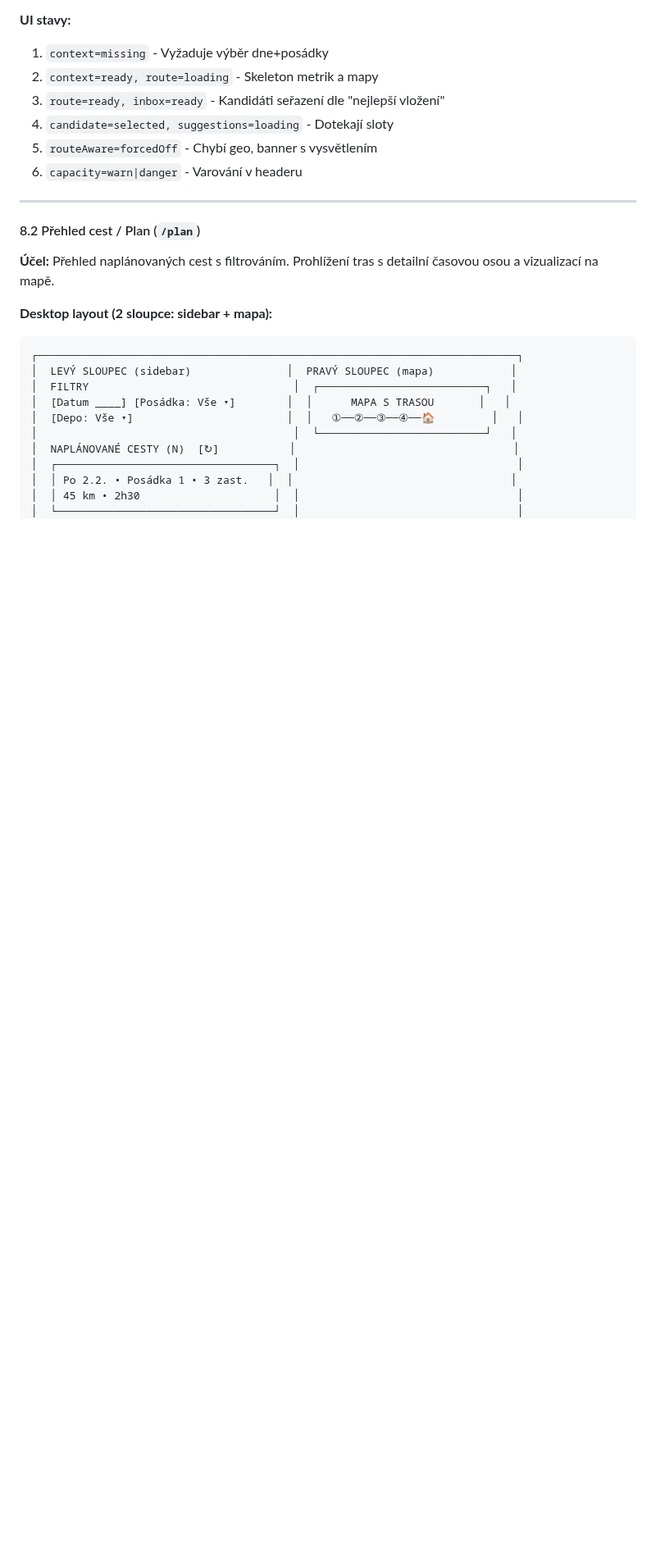
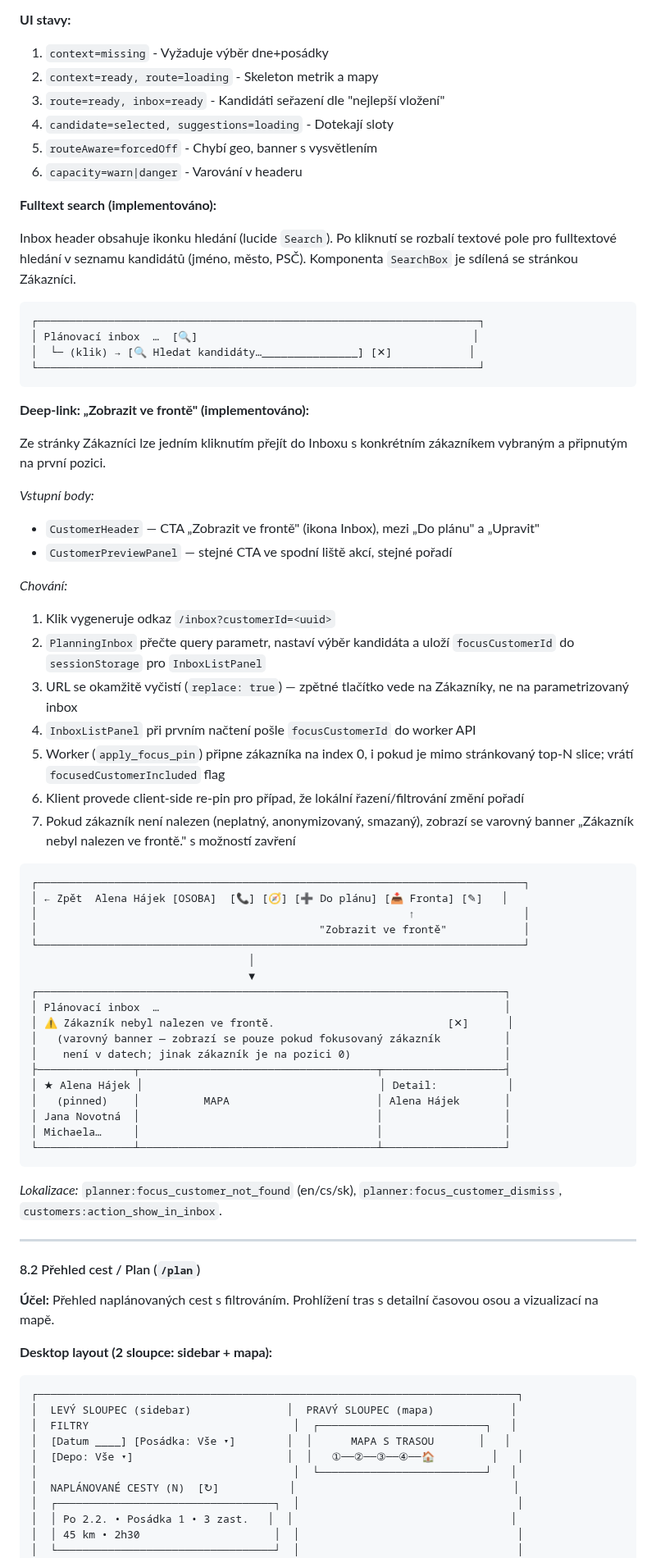
Before and after one commit to Oslicek/Sazinka, a Markdown page: PRJ_UX.MD, the part around one of its changes. Shown at 82% size. GitHub-like rendering; blank space fills up the shorter version.

Commit message:
docs(ux): document Inbox search and Customer→Inbox deep-link
- Update status line to v0.9.3 with new features
- §Stránky: add Zákazníci entry (#6), update Inbox entry with search
  and deep-link capabilities
- §8.1: add fulltext search wireframe + deep-link full behavioral spec
  with wireframes, entry points, 7-step flow, and locale key refs
- §8.4: update Customer detail wireframe to show new CTA order
  (Do plánu → Fronta → Upravit) and cross-reference to §8.1

Made-with: Cursor

````diff
--- a/PRJ_UX.MD
+++ b/PRJ_UX.MD
@@ -882,6 +883,67 @@ Toolbar contains a rule-set selector dropdown next to the filter tabs:
 4. `candidate=selected, suggestions=loading` - Dotekají sloty
 5. `routeAware=forcedOff` - Chybí geo, banner s vysvětlením
 6. `capacity=warn|danger` - Varování v headeru
+
+**Fulltext search (implementováno):**
+
+Inbox header obsahuje ikonku hledání (lucide `Search`). Po kliknutí se rozbalí
+textové pole pro fulltextové hledání v seznamu kandidátů (jméno, město, PSČ).
+Komponenta `SearchBox` je sdílená se stránkou Zákazníci.
+
+```
+┌─────────────────────────────────────────────────────────────────────┐
+│ Plánovací inbox  …  [🔍]                                           │
+│  └─ (klik) → [🔍 Hledat kandidáty…_______________] [✕]            │
+└─────────────────────────────────────────────────────────────────────┘
+```
+
+**Deep-link: „Zobrazit ve frontě" (implementováno):**
+
+Ze stránky Zákazníci lze jedním kliknutím přejít do Inboxu s konkrétním
+zákazníkem vybraným a připnutým na první pozici.
+
+*Vstupní body:*
+- `CustomerHeader` — CTA „Zobrazit ve frontě" (ikona Inbox), mezi „Do plánu"
+  a „Upravit"
+- `CustomerPreviewPanel` — stejné CTA ve spodní liště akcí, stejné pořadí
+
+*Chování:*
+1. Klik vygeneruje odkaz `/inbox?customerId=<uuid>`
+2. `PlanningInbox` přečte query parametr, nastaví výběr kandidáta a uloží
+   `focusCustomerId` do `sessionStorage` pro `InboxListPanel`
+3. URL se okamžitě vyčistí (`replace: true`) — zpětné tlačítko vede na
+   Zákazníky, ne na parametrizovaný inbox
+4. `InboxListPanel` při prvním načtení pošle `focusCustomerId` do worker API
+5. Worker (`apply_focus_pin`) připne zákazníka na index 0, i pokud je mimo
+   stránkovaný top-N slice; vrátí `focusedCustomerIncluded` flag
+6. Klient provede client-side re-pin pro případ, že lokální řazení/filtrování
+   změní pořadí
+7. Pokud zákazník není nalezen (neplatný, anonymizovaný, smazaný), zobrazí se
+   varovný banner „Zákazník nebyl nalezen ve frontě." s možností zavření
+
+```
+┌────────────────────────────────────────────────────────────────────────────┐
+│ ← Zpět  Alena Hájek [OSOBA]  [📞] [🧭] [➕ Do plánu] [📥 Fronta] [✎]   │
+│                                                          ↑                 │
+│                                            "Zobrazit ve frontě"            │
+└────────────────────────────────────────────────────────────────────────────┘
+                                  │
+                                  ▼
+┌─────────────────────────────────────────────────────────────────────────┐
+│ Plánovací inbox  …                                                      │
+│ ⚠ Zákazník nebyl nalezen ve frontě.                           [✕]      │
+│   (varovný banner — zobrazí se pouze pokud fokusovaný zákazník          │
+│    není v datech; jinak zákazník je na pozici 0)                        │
+├───────────────┬─────────────────────────────────────┬───────────────────┤
+│ ★ Alena Hájek │                                     │ Detail:           │
+│   (pinned)    │          MAPA                       │ Alena Hájek       │
+│ Jana Novotná  │                                     │                   │
+│ Michaela…     │                                     │                   │
+└───────────────┴─────────────────────────────────────┴───────────────────┘
+```
+
+*Lokalizace:* `planner:focus_customer_not_found` (en/cs/sk),
+`planner:focus_customer_dismiss`, `customers:action_show_in_inbox`.
 
 ---
 
````
Also changed, not shown: other parts of PRJ_UX.MD (+22 -16 lines).
